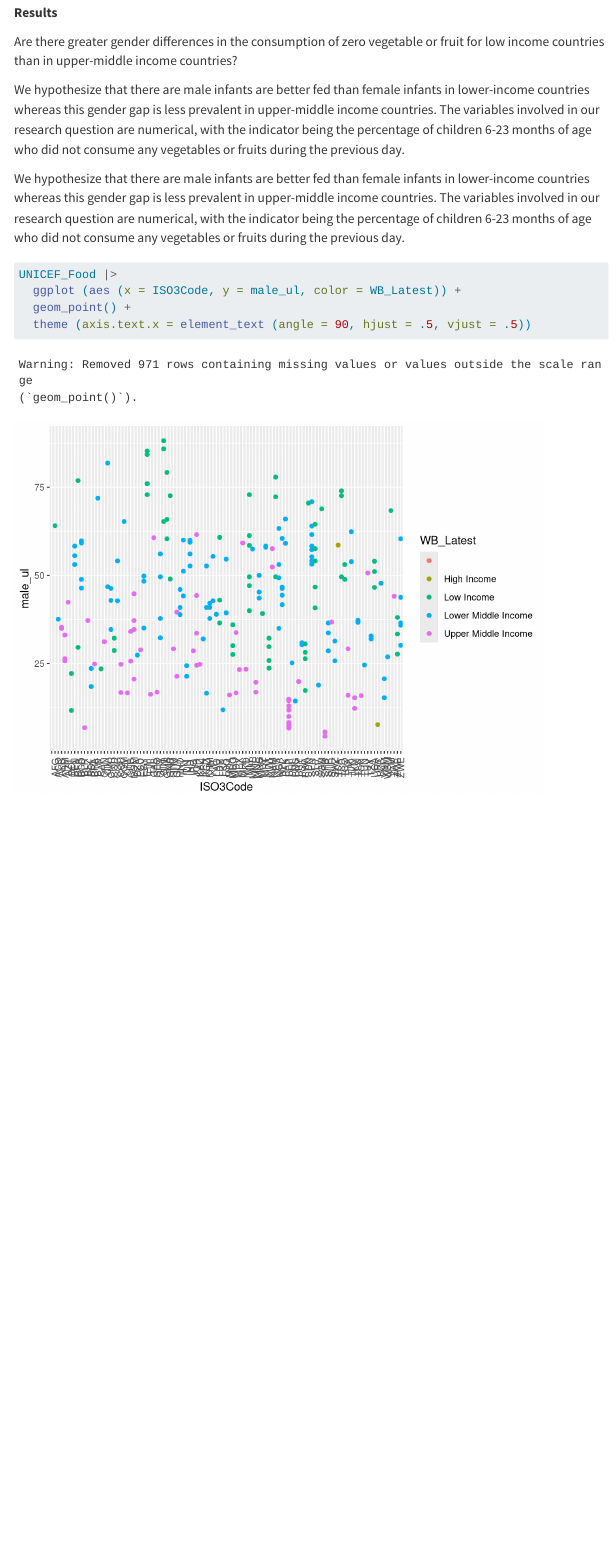
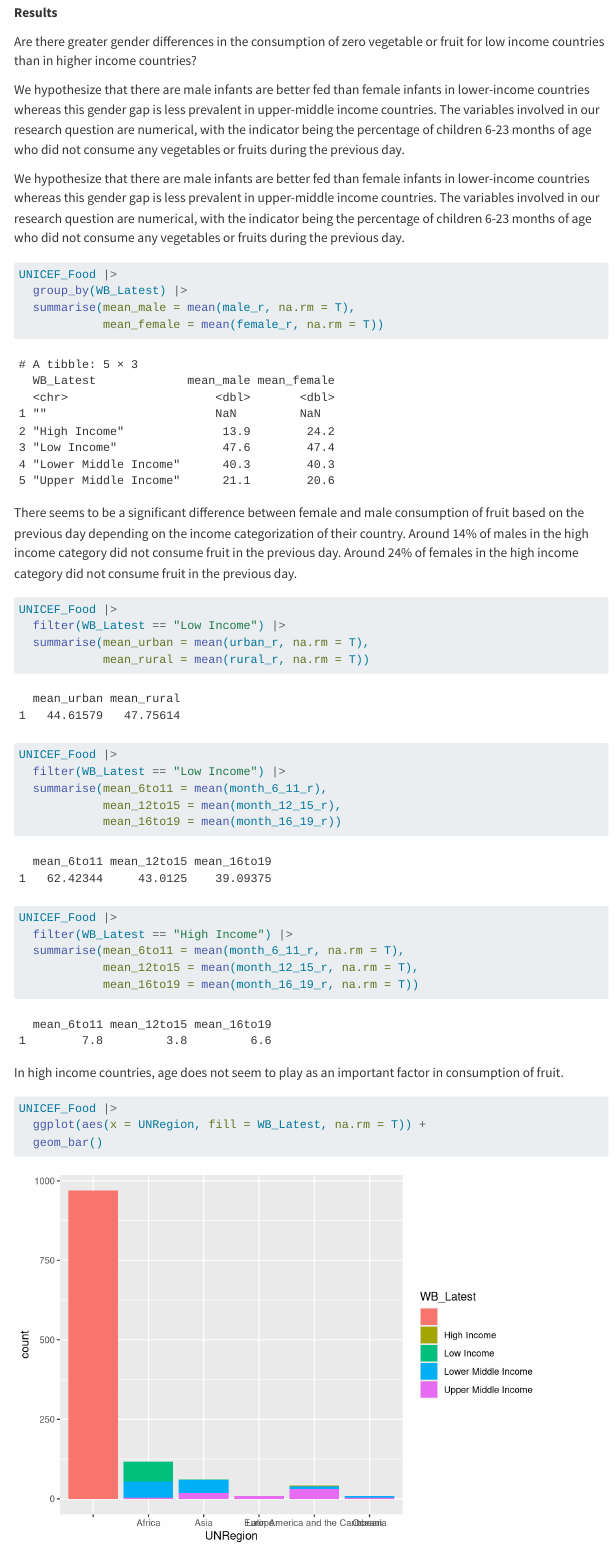
Before and after one commit to sta199-s23-2/project-stat4, a Quarto document (report.qmd): the page in a window 1100 px wide, from 6360 px down. Rendered offline with R 4.5, knitr and Pandoc in place of Quarto, with nearby package versions; menus at the side of the page are left out.

Commit message:
added more analysis

````diff
--- a/report.qmd
+++ b/report.qmd
@@ -33,7 +33,7 @@
 
 **Results**
 
-Are there greater gender differences in the consumption of zero vegetable or fruit for low income countries than in upper-middle income countries?
+Are there greater gender differences in the consumption of zero vegetable or fruit for low income countries than in higher income countries?
 
 We hypothesize that there are male infants are better fed than female infants in lower-income countries whereas this gender gap is less prevalent in upper-middle income countries. The variables involved in our research question are numerical, with the indicator being the percentage of children 6-23 months of age who did not consume any vegetables or fruits during the previous day.
 
@@ -41,7 +41,40 @@
 
 ```{r}
 UNICEF_Food |>
-  ggplot (aes (x = ISO3Code, y = male_ul, color = WB_Latest)) +
-  geom_point() +
-  theme (axis.text.x = element_text (angle = 90, hjust = .5, vjust = .5))
+  group_by(WB_Latest) |>
+  summarise(mean_male = mean(male_r, na.rm = T),
+            mean_female = mean(female_r, na.rm = T))
 ```
+
+There seems to be a significant difference between female and male consumption of fruit based on the previous day depending on the income categorization of their country. Around 14% of males in the high income category did not consume fruit in the previous day. Around 24% of females in the high income category did not consume fruit in the previous day.
+
+```{r}
+UNICEF_Food |>
+  filter(WB_Latest == "Low Income") |>
+  summarise(mean_urban = mean(urban_r, na.rm = T),
+            mean_rural = mean(rural_r, na.rm = T))
+```
+
+```{r}
+UNICEF_Food |>
+  filter(WB_Latest == "Low Income") |>
+  summarise(mean_6to11 = mean(month_6_11_r),
+            mean_12to15 = mean(month_12_15_r),
+            mean_16to19 = mean(month_16_19_r))
+```
+
+```{r}
+UNICEF_Food |>
+  filter(WB_Latest == "High Income") |>
+  summarise(mean_6to11 = mean(month_6_11_r, na.rm = T),
+            mean_12to15 = mean(month_12_15_r, na.rm = T),
+            mean_16to19 = mean(month_16_19_r, na.rm = T))
+```
+
+In high income countries, age does not seem to play as an important factor in consumption of fruit.
+
+```{r}
+UNICEF_Food |>
+  ggplot(aes(x = UNRegion, fill = WB_Latest, na.rm = T)) +
+  geom_bar()
+```
````
Also changed, not shown: 3 other files.
